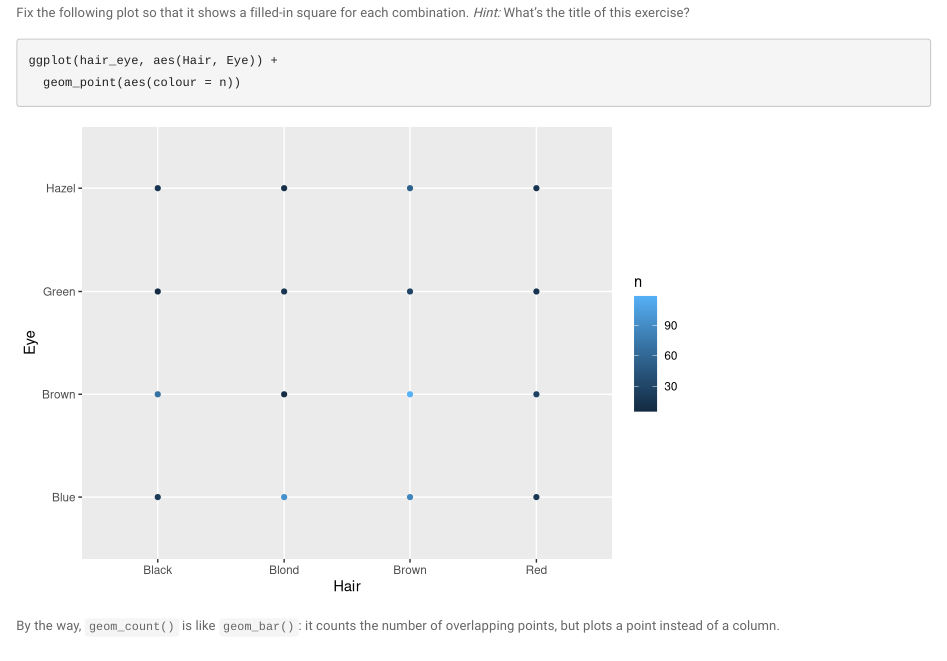
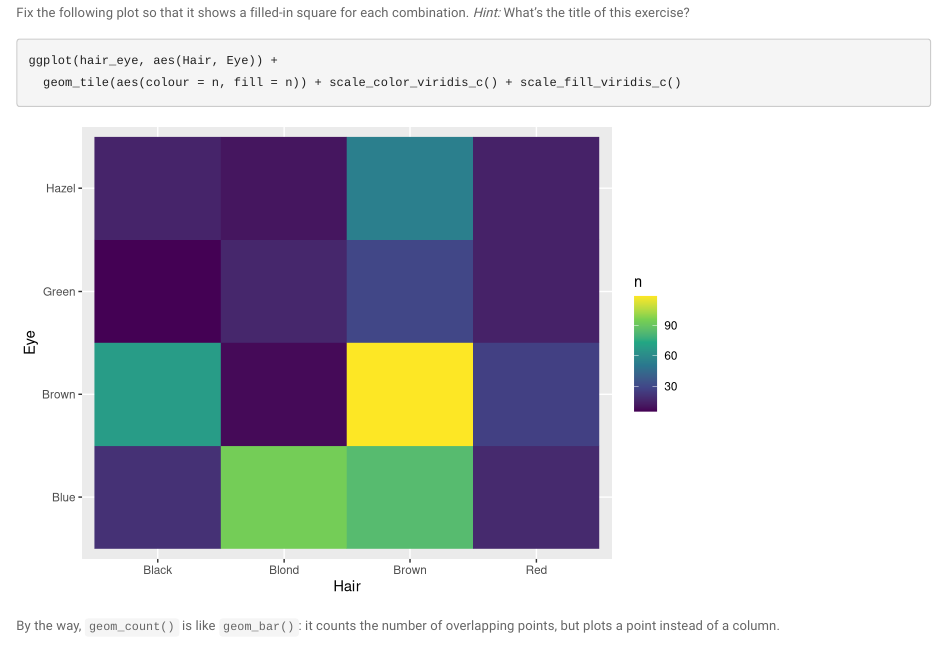
Before and after one commit to usf-progdata/hw-tylerallan, an R Markdown document (Participation/exercise_ggplot_fix-the-plots.Rmd): the page in a window 1100 px wide, from 9080 px down. Rendered offline with R 4.5, knitr and Pandoc, with nearby package versions; code that draws random numbers runs with fixed seeds of ours; the gapminder table comes from the copy in Python's plotly package.

Commit message:
Finished question 7

````diff
--- a/Participation/exercise_ggplot_fix-the-plots.Rmd
+++ b/Participation/exercise_ggplot_fix-the-plots.Rmd
@@ -235,7 +235,7 @@ _Hint:_ What's the title of this exercise?
 
 ```{r}
 ggplot(hair_eye, aes(Hair, Eye)) +
-  geom_point(aes(colour = n))
+  geom_tile(aes(colour = n, fill = n)) + scale_color_viridis_c() + scale_fill_viridis_c()
 ```
 
 By the way, `geom_count()` is like `geom_bar()`: it counts the number of overlapping points, but plots a point instead of a column.
````
